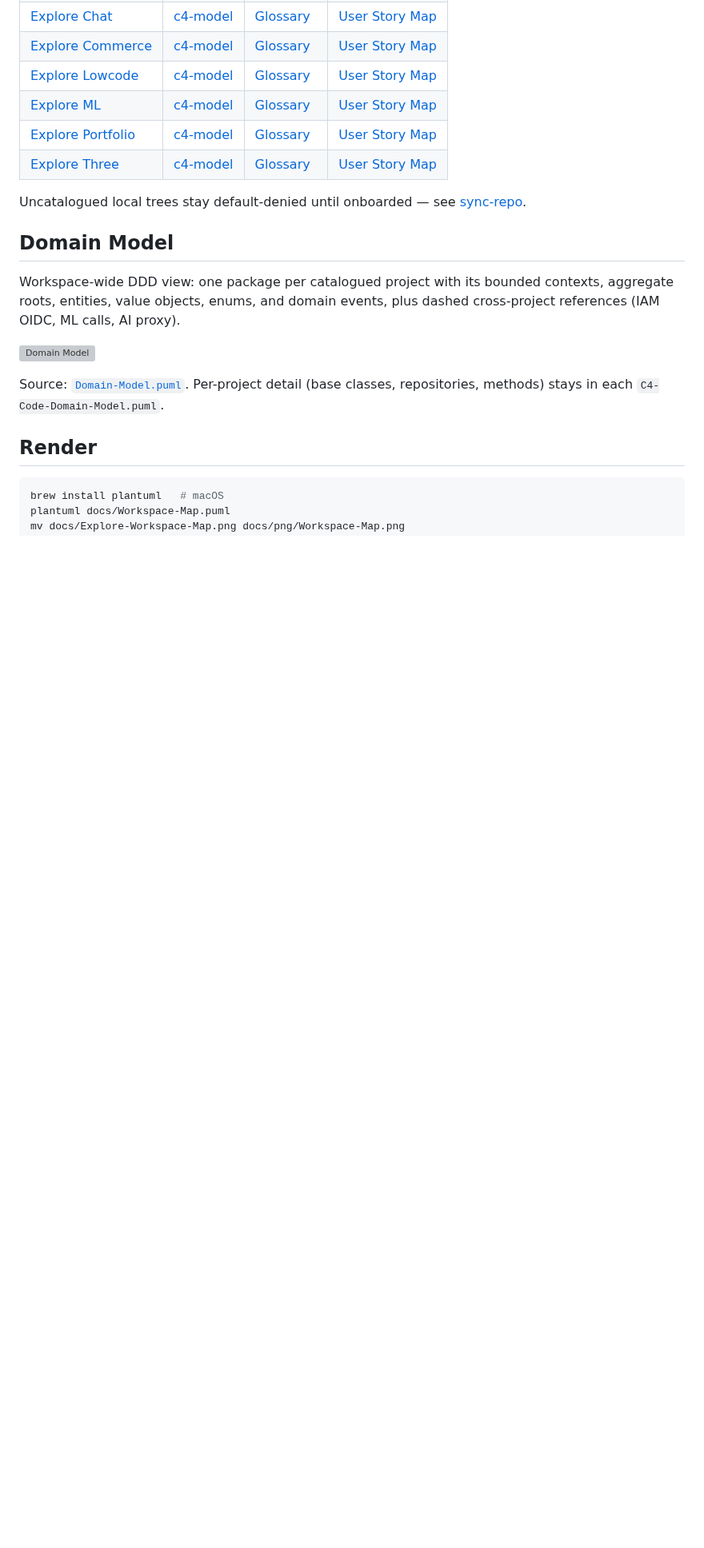
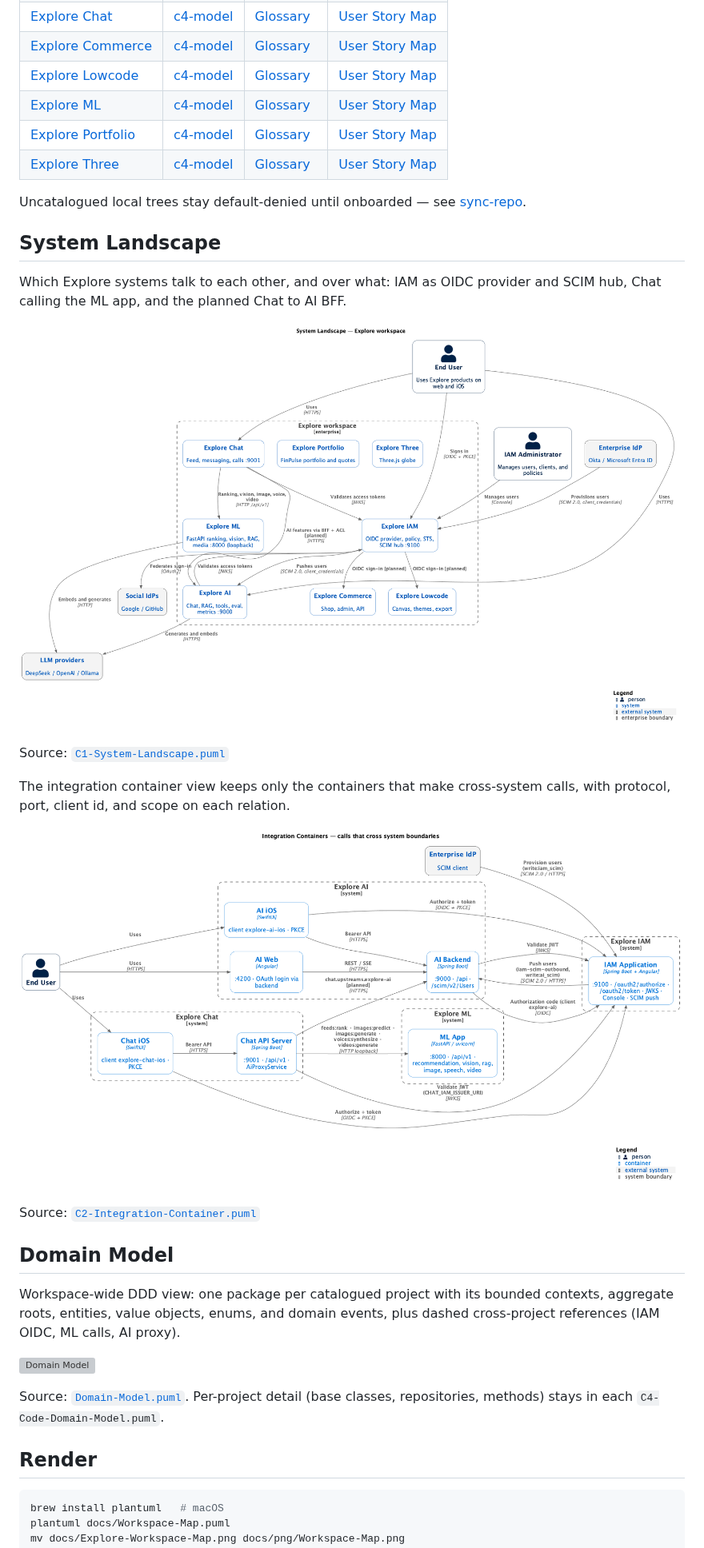
Before and after one commit to felixzhu97/explore, a Markdown page: docs/README.md, the part around one of its changes. Shown at 80% size. GitHub-like rendering; pictures changed too: docs/png/C1-System-Landscape.png (added), docs/png/C2-Integration-Container.png (added); blank space fills up the shorter version; grey boxes are pictures that could not be loaded.

Commit message:
Add workspace system landscape and integration view (#131)
Each project's C4 shows its own boundary, so no diagram showed how
the Explore systems connect. The landscape shows IAM as the OIDC
provider and SCIM hub, Chat calling the ML app, and the planned Chat
to AI BFF. The integration view keeps only the containers that call
across systems, with protocol, port, client id, and scope.

References:

- https://c4model.com/diagrams/system-landscape
- https://c4model.com/diagrams/container
- https://github.com/plantuml-stdlib/C4-PlantUML

Co-authored-by: Cursor <cursoragent@cursor.com>

```diff
--- a/docs/README.md
+++ b/docs/README.md
@@ -33,6 +33,20 @@ Source: [`Workspace-Map.puml`](Workspace-Map.puml)
 
 Uncatalogued local trees stay default-denied until onboarded — see [sync-repo](../.cursor/skills/developers/public-docs/references/sync-repo.md).
 
+## System Landscape
+
+Which Explore systems talk to each other, and over what: IAM as OIDC provider and SCIM hub, Chat calling the ML app, and the planned Chat to AI BFF.
+
+![System Landscape](png/C1-System-Landscape.png)
+
+Source: [`C1-System-Landscape.puml`](C1-System-Landscape.puml)
+
+The integration container view keeps only the containers that make cross-system calls, with protocol, port, client id, and scope on each relation.
+
+![Integration Containers](png/C2-Integration-Container.png)
+
+Source: [`C2-Integration-Container.puml`](C2-Integration-Container.puml)
+
 ## Domain Model
 
 Workspace-wide DDD view: one package per catalogued project with its bounded contexts, aggregate roots, entities, value objects, enums, and domain events, plus dashed cross-project references (IAM OIDC, ML calls, AI proxy).
```
Also changed, not shown: other parts of docs/README.md (+1 -0 lines), 2 other files.
